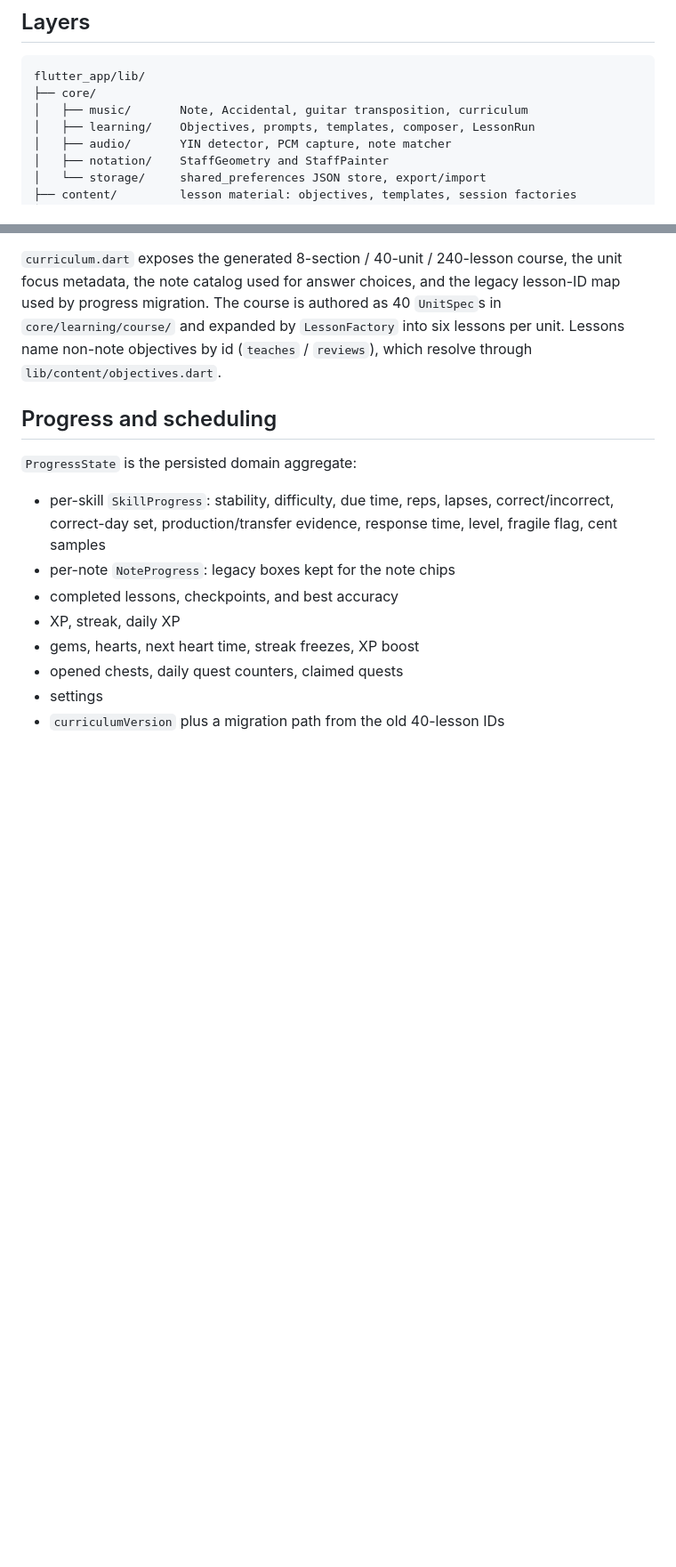
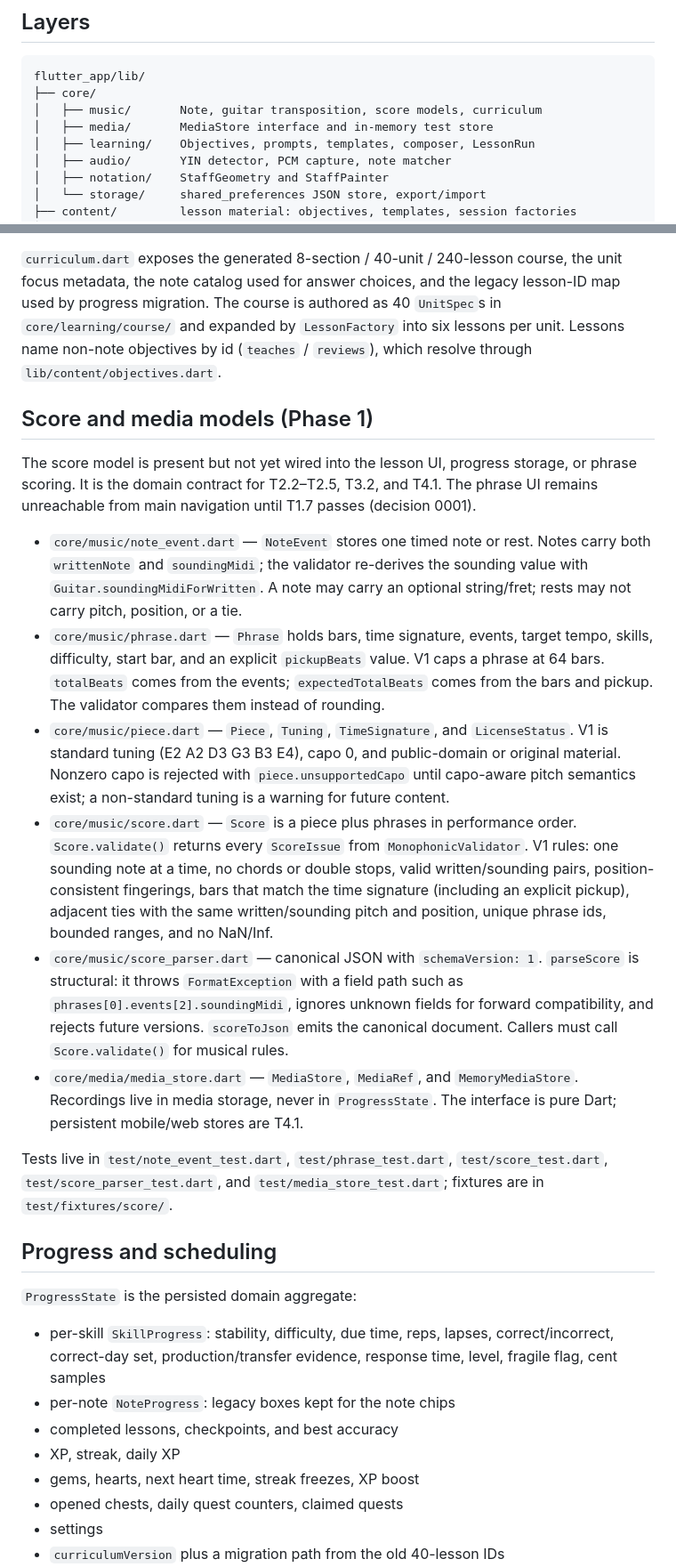
Before and after one commit to morekaccino/hear-me-out, a Markdown page: docs/ARCHITECTURE.md, 2 parts joined by grey strips. Shown at 89% size. Rendered like a GitHub page; blank space fills up the shorter version.

Commit message:
docs: document score and media models (T2.1)
Add the score/media model contract, V1 constraints, parser/validate split, and test-map rows for T2.1.

````diff
--- a/docs/ARCHITECTURE.md
+++ b/docs/ARCHITECTURE.md
@@ -18,7 +18,8 @@ gamification, see [`DESIGN.md`](DESIGN.md).
 ```
 flutter_app/lib/
 ├── core/
-│   ├── music/       Note, Accidental, guitar transposition, curriculum
+│   ├── music/       Note, guitar transposition, score models, curriculum
+│   ├── media/       MediaStore interface and in-memory test store
 │   ├── learning/    Objectives, prompts, templates, composer, LessonRun
 │   ├── audio/       YIN detector, PCM capture, note matcher
 │   ├── notation/    StaffGeometry and StaffPainter
@@ -76,6 +77,48 @@ lesson-ID map used by progress migration. The course is authored as 40
 `UnitSpec`s in `core/learning/course/` and expanded by `LessonFactory` into six
 lessons per unit. Lessons name non-note objectives by id (`teaches` / `reviews`),
 which resolve through `lib/content/objectives.dart`.
+
+## Score and media models (Phase 1)
+
+The score model is present but not yet wired into the lesson UI, progress
+storage, or phrase scoring. It is the domain contract for T2.2–T2.5, T3.2, and
+T4.1. The phrase UI remains unreachable from main navigation until T1.7 passes
+(decision 0001).
+
+- `core/music/note_event.dart` — `NoteEvent` stores one timed note or rest.
+  Notes carry both `writtenNote` and `soundingMidi`; the validator re-derives
+  the sounding value with `Guitar.soundingMidiForWritten`. A note may carry an
+  optional string/fret; rests may not carry pitch, position, or a tie.
+- `core/music/phrase.dart` — `Phrase` holds bars, time signature, events,
+  target tempo, skills, difficulty, start bar, and an explicit `pickupBeats`
+  value. V1 caps a phrase at 64 bars. `totalBeats` comes from the events;
+  `expectedTotalBeats` comes from the bars and pickup. The validator compares
+  them instead of rounding.
+- `core/music/piece.dart` — `Piece`, `Tuning`, `TimeSignature`, and
+  `LicenseStatus`. V1 is standard tuning (E2 A2 D3 G3 B3 E4), capo 0, and
+  public-domain or original material. Nonzero capo is rejected with
+  `piece.unsupportedCapo` until capo-aware pitch semantics exist; a
+  non-standard tuning is a warning for future content.
+- `core/music/score.dart` — `Score` is a piece plus phrases in performance
+  order. `Score.validate()` returns every `ScoreIssue` from
+  `MonophonicValidator`. V1 rules: one sounding note at a time, no chords or
+  double stops, valid written/sounding pairs, position-consistent fingerings,
+  bars that match the time signature (including an explicit pickup), adjacent
+  ties with the same written/sounding pitch and position, unique phrase ids,
+  bounded ranges, and no NaN/Inf.
+- `core/music/score_parser.dart` — canonical JSON with `schemaVersion: 1`.
+  `parseScore` is structural: it throws `FormatException` with a field path
+  such as `phrases[0].events[2].soundingMidi`, ignores unknown fields for
+  forward compatibility, and rejects future versions. `scoreToJson` emits the
+  canonical document. Callers must call `Score.validate()` for musical rules.
+- `core/media/media_store.dart` — `MediaStore`, `MediaRef`, and
+  `MemoryMediaStore`. Recordings live in media storage, never in
+  `ProgressState`. The interface is pure Dart; persistent mobile/web stores are
+  T4.1.
+
+Tests live in `test/note_event_test.dart`, `test/phrase_test.dart`,
+`test/score_test.dart`, `test/score_parser_test.dart`, and
+`test/media_store_test.dart`; fixtures are in `test/fixtures/score/`.
 
 ## Progress and scheduling
 
````
Also changed, not shown: other parts of docs/ARCHITECTURE.md (+5 -0 lines).
